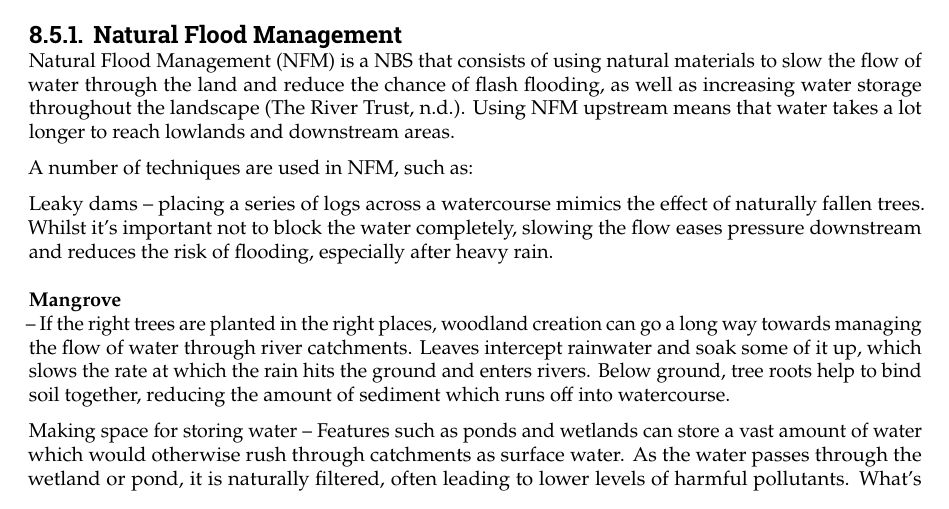
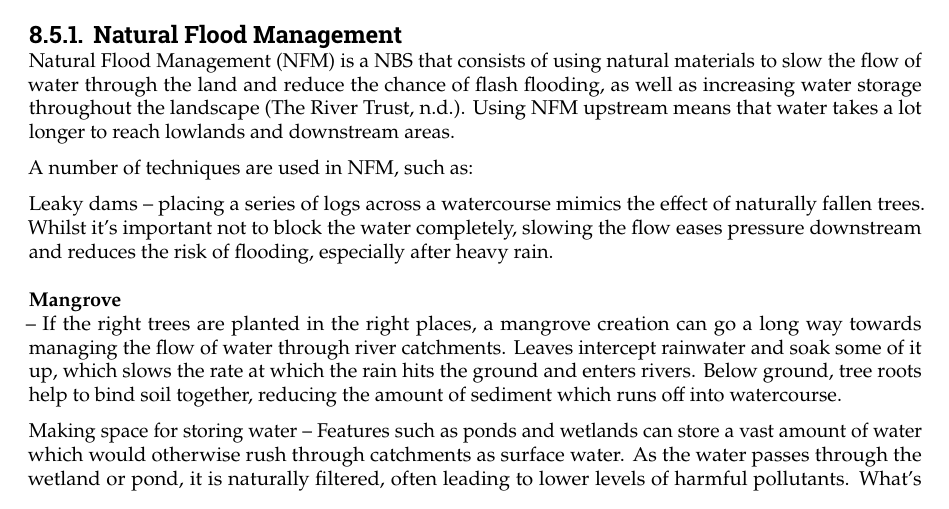
Before and after one commit to Njeapp2/bibtex, a LaTeX thesis (report.tex, which reads mainmatter/8-Mitigation.tex): part of page 106 of 142, cut so that both start at the same text. Compiled offline with pdfLaTeX.

Commit message:
Update on Overleaf.

```diff
--- a/mainmatter/8-Mitigation.tex
+++ b/mainmatter/8-Mitigation.tex
@@ -979,6 +979,6 @@ A number of techniques are used in NFM, such as:
 Leaky dams – placing a series of logs across a watercourse mimics the effect of naturally fallen trees. Whilst it’s important not to block the water completely, slowing the flow eases pressure downstream and reduces the risk of flooding, especially after heavy rain.
 
 \subsubsection{Mangrove}
-– If the right trees are planted in the right places, woodland creation can go a long way towards managing the flow of water through river catchments. Leaves intercept rainwater and soak some of it up, which slows the rate at which the rain hits the ground and enters rivers. Below ground, tree roots help to bind soil together, reducing the amount of sediment which runs off into watercourse.
+– If the right trees are planted in the right places, a mangrove creation can go a long way towards managing the flow of water through river catchments. Leaves intercept rainwater and soak some of it up, which slows the rate at which the rain hits the ground and enters rivers. Below ground, tree roots help to bind soil together, reducing the amount of sediment which runs off into watercourse.
 
 Making space for storing water – Features such as ponds and wetlands can store a vast amount of water which would otherwise rush through catchments as surface water. As the water passes through the wetland or pond, it is naturally filtered, often leading to lower levels of harmful pollutants. What’s more, filling the pond or wetland with native plant species encourages wildlife and provides health and wellbeing benefits too.
```
